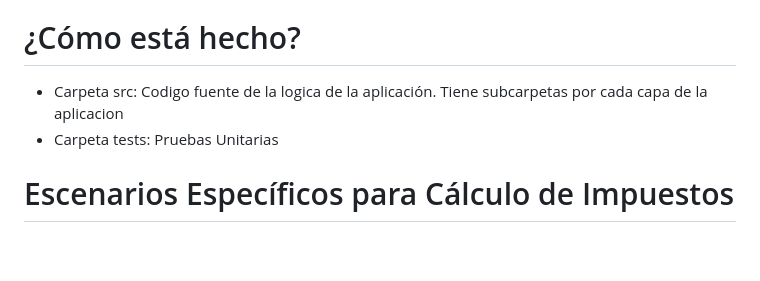
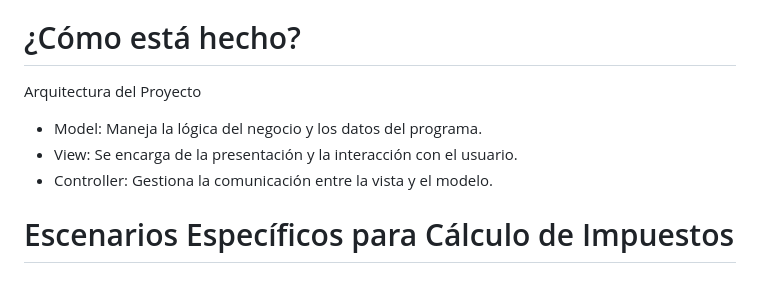
Before and after one commit to juanfer2006/Calculadora-Impuestos, a Markdown page: README.md, the part around the change. Rendered like a GitHub page; blank space fills up the shorter version.

```diff
--- a/README.md
+++ b/README.md
@@ -17,8 +17,10 @@ Este proyecto es una aplicación diseñada para calcular el impuesto de una comp
 
 # ¿Cómo está hecho?
 
-- Carpeta src: Codigo fuente de la logica de la aplicación. Tiene subcarpetas por cada capa de la aplicacion
-- Carpeta tests: Pruebas Unitarias
+Arquitectura del Proyecto
+- Model: Maneja la lógica del negocio y los datos del programa.
+- View: Se encarga de la presentación y la interacción con el usuario.
+- Controller: Gestiona la comunicación entre la vista y el modelo.
 
 
 
```
